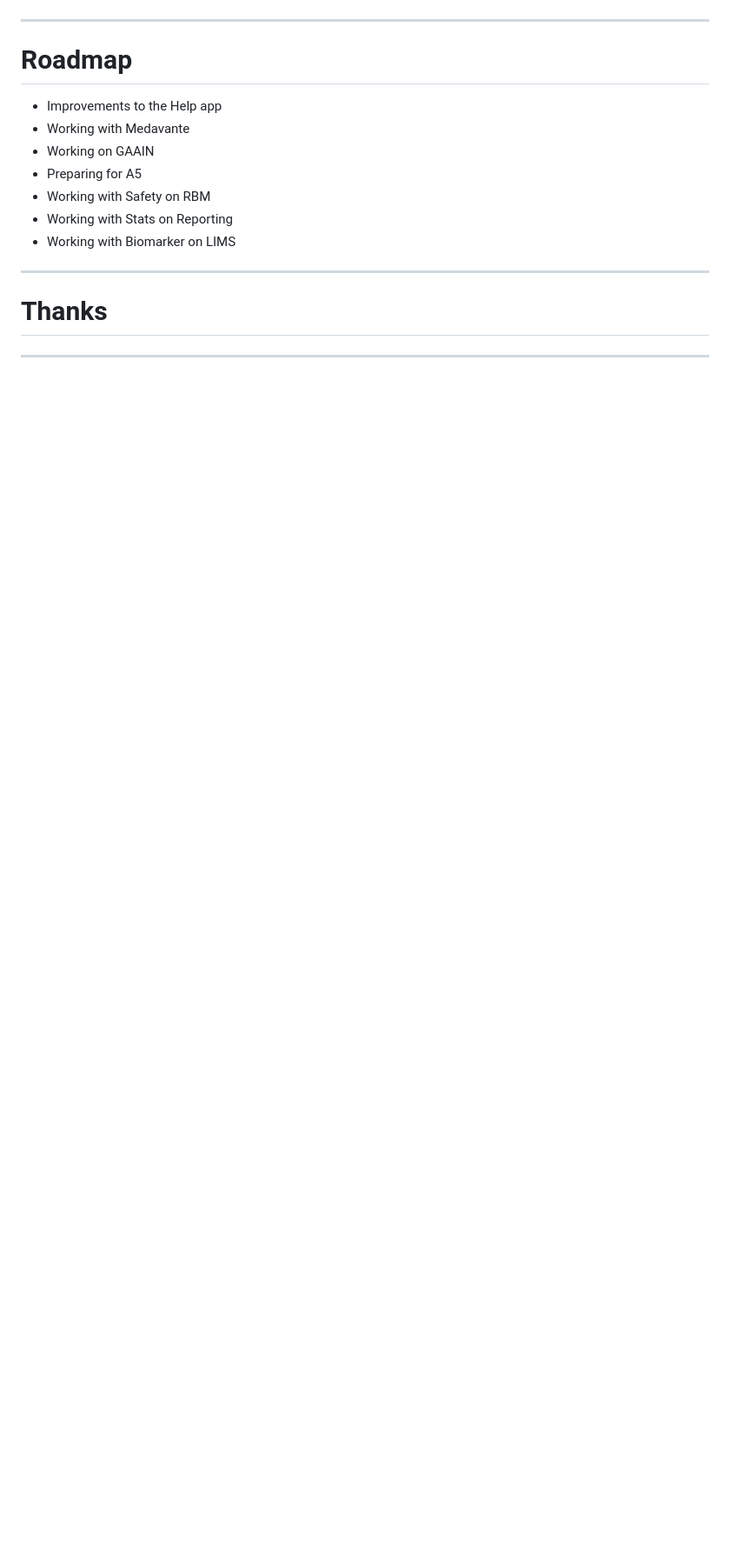
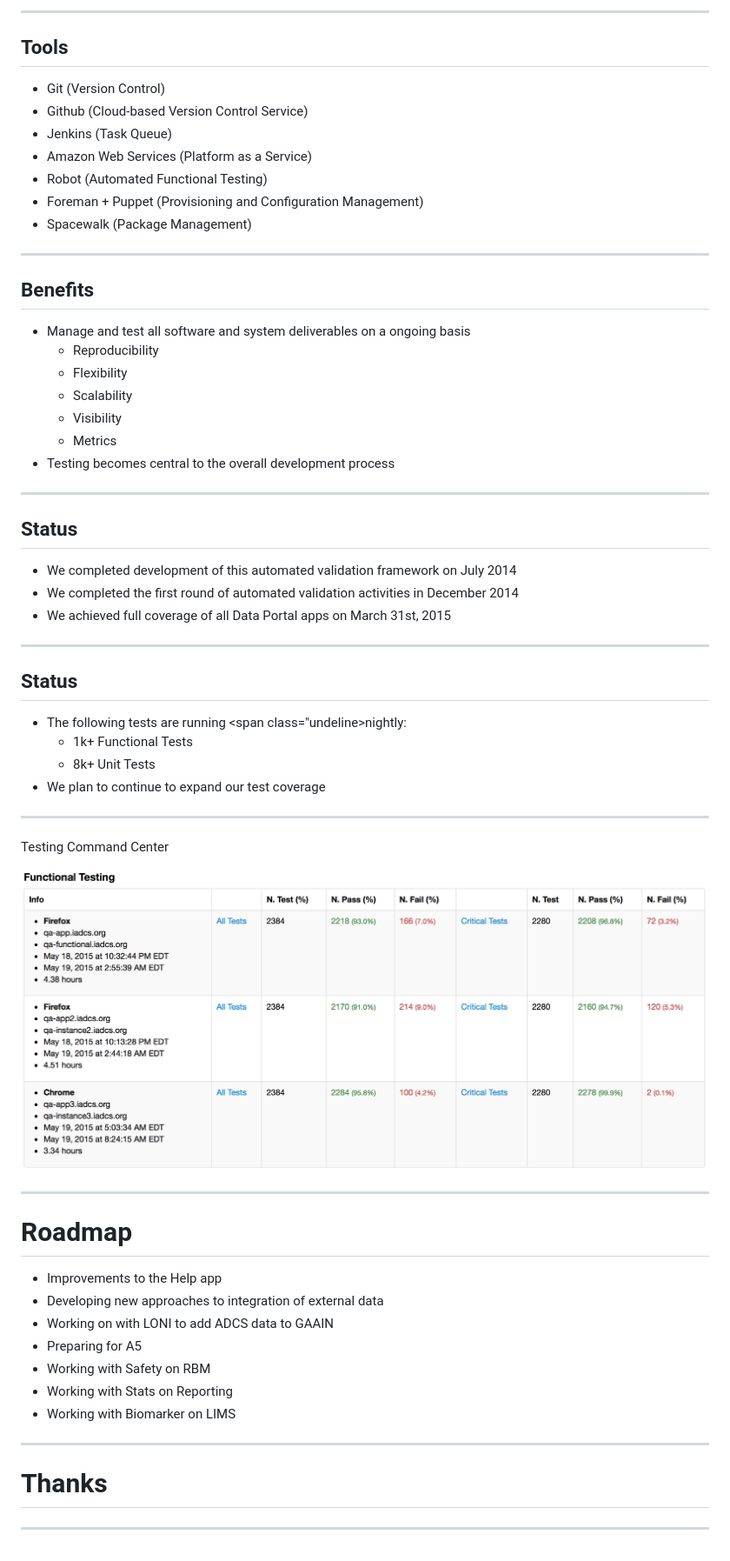
Before and after one commit to gajimenezmaggiora/informatics-201504, a Markdown page: index.md, the part around the change printed below. Shown: that part at 87% size. Rendered like a GitHub page; pictures changed too: images/test-menu.png (added); blank space fills up the shorter version.

```diff
--- a/index.md
+++ b/index.md
@@ -342,11 +377,54 @@ How do we ensure that these changes are <span class="underline">fully</span> val
+---
+
+## Tools
+
+* Git (Version Control)
+* Github (Cloud-based Version Control Service)
+* Jenkins (Task Queue)
+* Amazon Web Services (Platform as a Service)
+* Robot (Automated Functional Testing)
+* Foreman + Puppet (Provisioning and Configuration Management)
+* Spacewalk (Package Management)
+
+---
+
+## Benefits
+* Manage and test all software and system deliverables on a ongoing basis
+    * Reproducibility
+    * Flexibility
+    * Scalability
+    * Visibility
+    * Metrics
+* Testing becomes central to the overall development process
+
+---
+
+## Status
+* We completed development of this automated validation framework on July 2014
+* We completed the first round of automated validation activities in December 2014
+* We achieved full coverage of <span class="text-success">all</span> Data Portal apps on March 31st, 2015
+
+---
+
+## Status
+* The following tests are running <span class="undeline>nightly</span>:
+    * 1k+ Functional Tests
+    * 8k+ Unit Tests
+* We plan to continue to expand our test coverage
+
+---
+
+Testing Command Center
+
+![test-menu](./images/test-menu.png)
 
 ---
 
 # Roadmap
 
 * Improvements to the Help app
-* Working with Medavante
-* Working on GAAIN
+* Developing new approaches to integration of external data
+* Working on with LONI to add ADCS data to GAAIN
 * Preparing for A5
 * Working with Safety on RBM
 * Working with Stats on Reporting
```
Also changed, not shown: other parts of index.md (+41 -6 lines), images/browser-usage.png, images/cycle.png (added), 2 other files.
